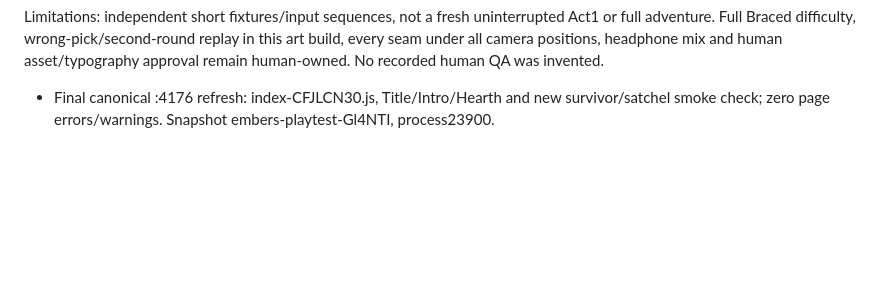
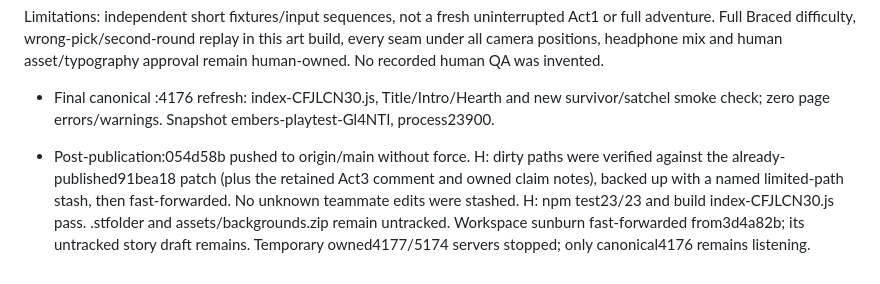
Before and after one commit to myCodeWorksSometimes/sunburn, a Markdown page: docs/competition/TEST-LOG.md, the part around the change. Drawn GitHub-style; blank space fills up the shorter version.

Commit message:
Record shared Act 1 build verification and demo handoff

```diff
--- a/docs/competition/TEST-LOG.md
+++ b/docs/competition/TEST-LOG.md
@@ -534,3 +534,11 @@ this art build, every seam under all camera positions, headphone mix and human
 asset/typography approval remain human-owned. No recorded human QA was invented.
 
 - Final canonical :4176 refresh: index-CFJLCN30.js, Title/Intro/Hearth and new survivor/satchel smoke check; zero page errors/warnings. Snapshot embers-playtest-Gl4NTI, process23900.
+
+- Post-publication:054d58b pushed to origin/main without force. H: dirty paths were
+  verified against the already-published91bea18 patch (plus the retained Act3
+  comment and owned claim notes), backed up with a named limited-path stash, then
+  fast-forwarded. No unknown teammate edits were stashed. H: npm test23/23 and
+  build index-CFJLCN30.js pass. .stfolder and assets/backgrounds.zip remain untracked.
+  Workspace sunburn fast-forwarded from3d4a82b; its untracked story draft remains.
+  Temporary owned4177/5174 servers stopped; only canonical4176 remains listening.
```
Also changed, not shown: WHAT_IS_CHANGED.md (+3 -0 lines), docs/competition/STATUS.md (+4 -0 lines).
